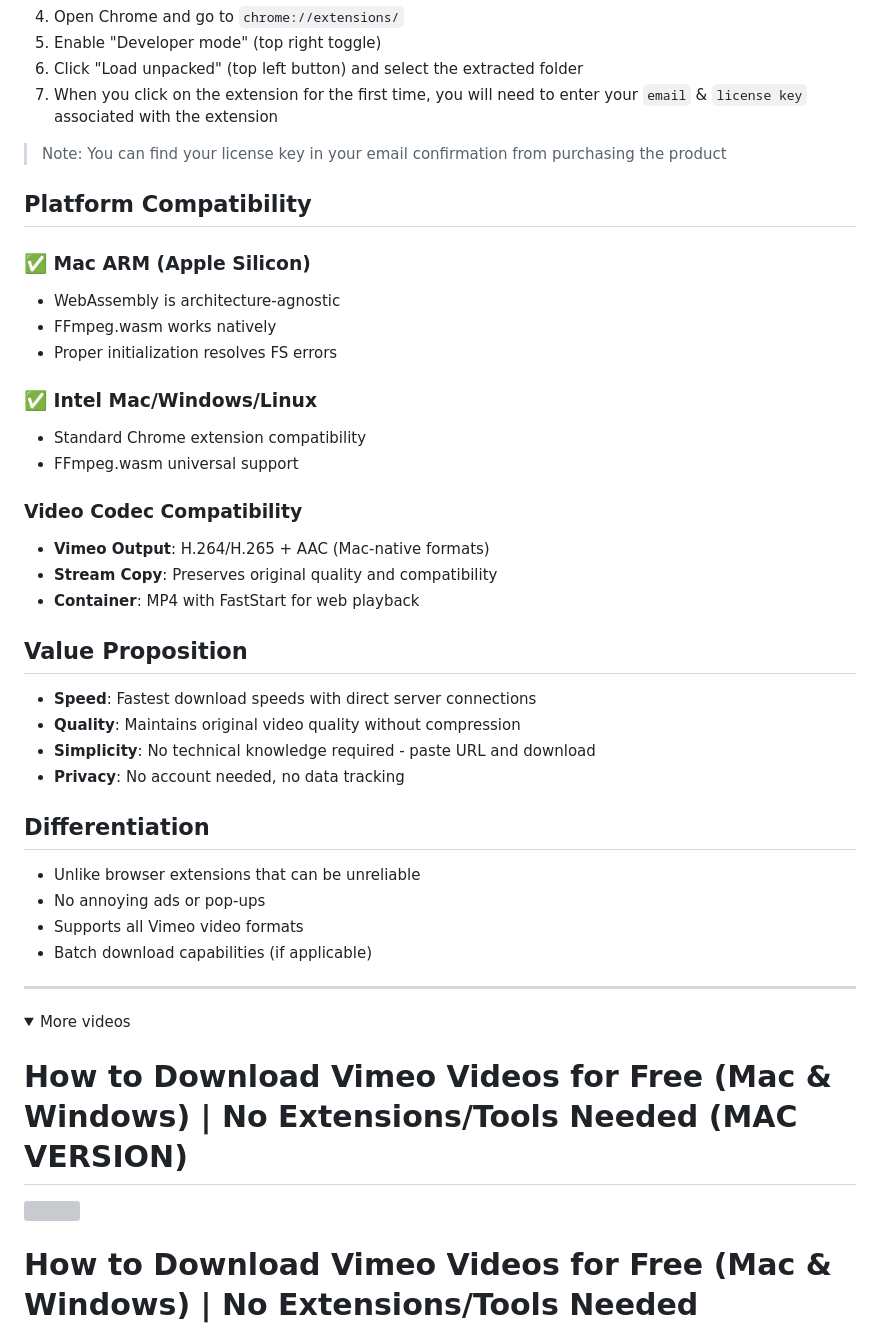
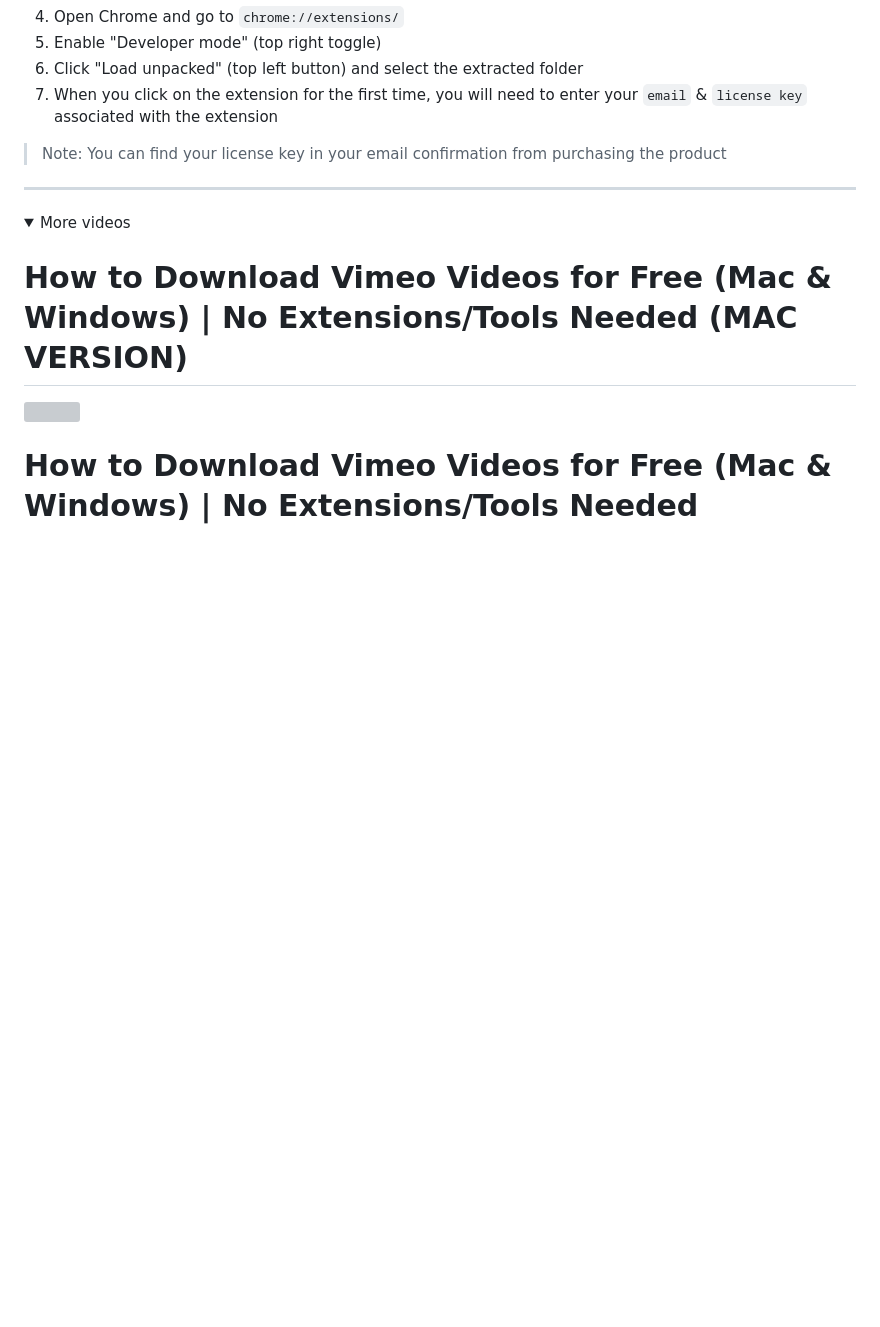
Before and after one commit to serpapps/vimeo-video-downloader, a Markdown page: README.md, the part around the change. GitHub-like rendering; folded sections open; blank space fills up the shorter version; grey boxes are pictures that could not be loaded.

```diff
--- a/README.md
+++ b/README.md
@@ -92,36 +92,6 @@ And that turned into requests for simpler solutions, more features, etc. So here
 7. When you click on the extension for the first time, you will need to enter your `email` & `license key` associated with the extension
 > Note: You can find your license key in your email confirmation from purchasing the product
 
-## Platform Compatibility
-
-### ✅ Mac ARM (Apple Silicon)
-- WebAssembly is architecture-agnostic
-- FFmpeg.wasm works natively
-- Proper initialization resolves FS errors
-
-### ✅ Intel Mac/Windows/Linux
-- Standard Chrome extension compatibility
-- FFmpeg.wasm universal support
-
-### Video Codec Compatibility
-- **Vimeo Output**: H.264/H.265 + AAC (Mac-native formats)
-- **Stream Copy**: Preserves original quality and compatibility
-- **Container**: MP4 with FastStart for web playback
-
-## Value Proposition
-
-- **Speed**: Fastest download speeds with direct server connections
-- **Quality**: Maintains original video quality without compression
-- **Simplicity**: No technical knowledge required - paste URL and download
-- **Privacy**: No account needed, no data tracking
-
-## Differentiation
-
-- Unlike browser extensions that can be unreliable
-- No annoying ads or pop-ups
-- Supports all Vimeo video formats
-- Batch download capabilities (if applicable)
-
 ---
 
 <details>
```
